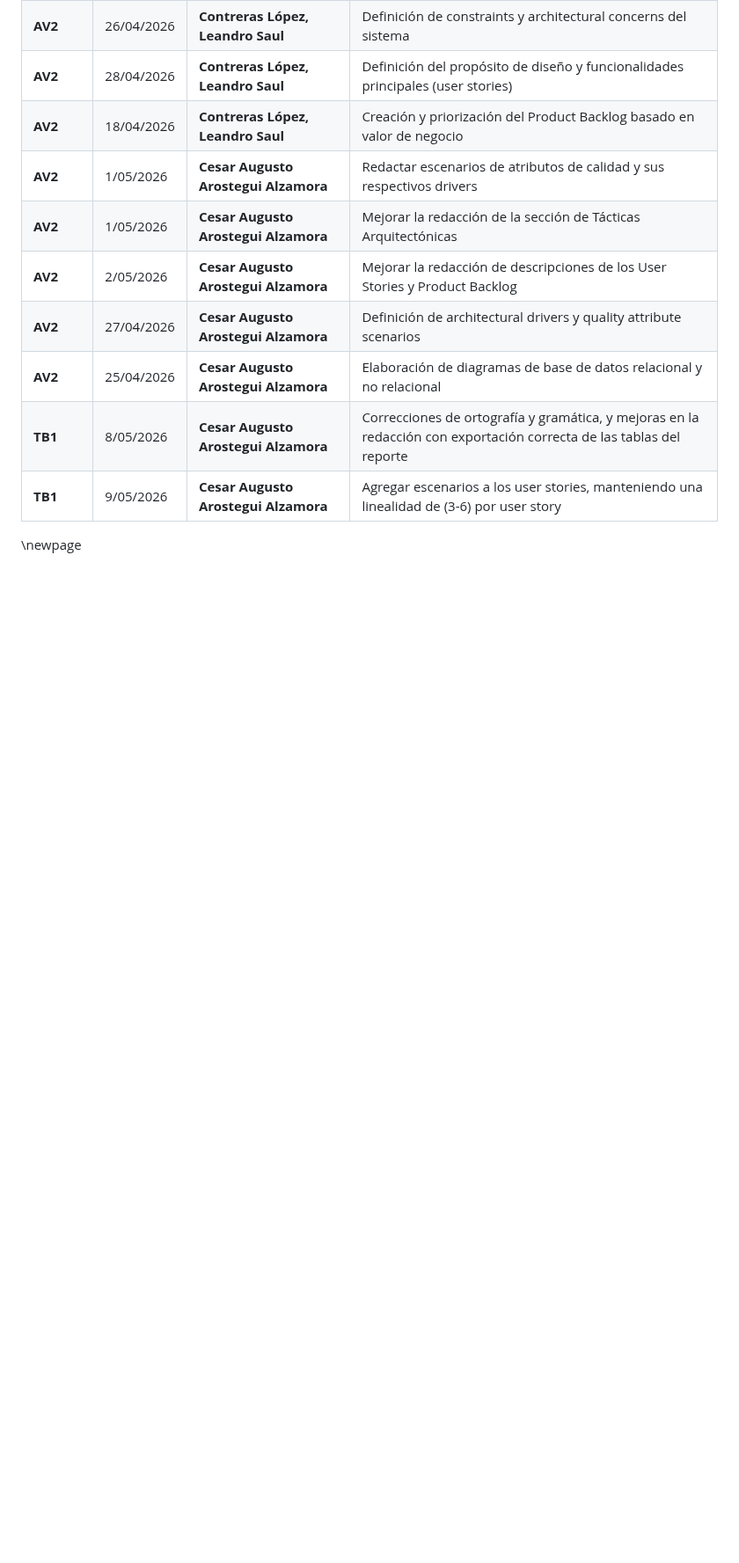
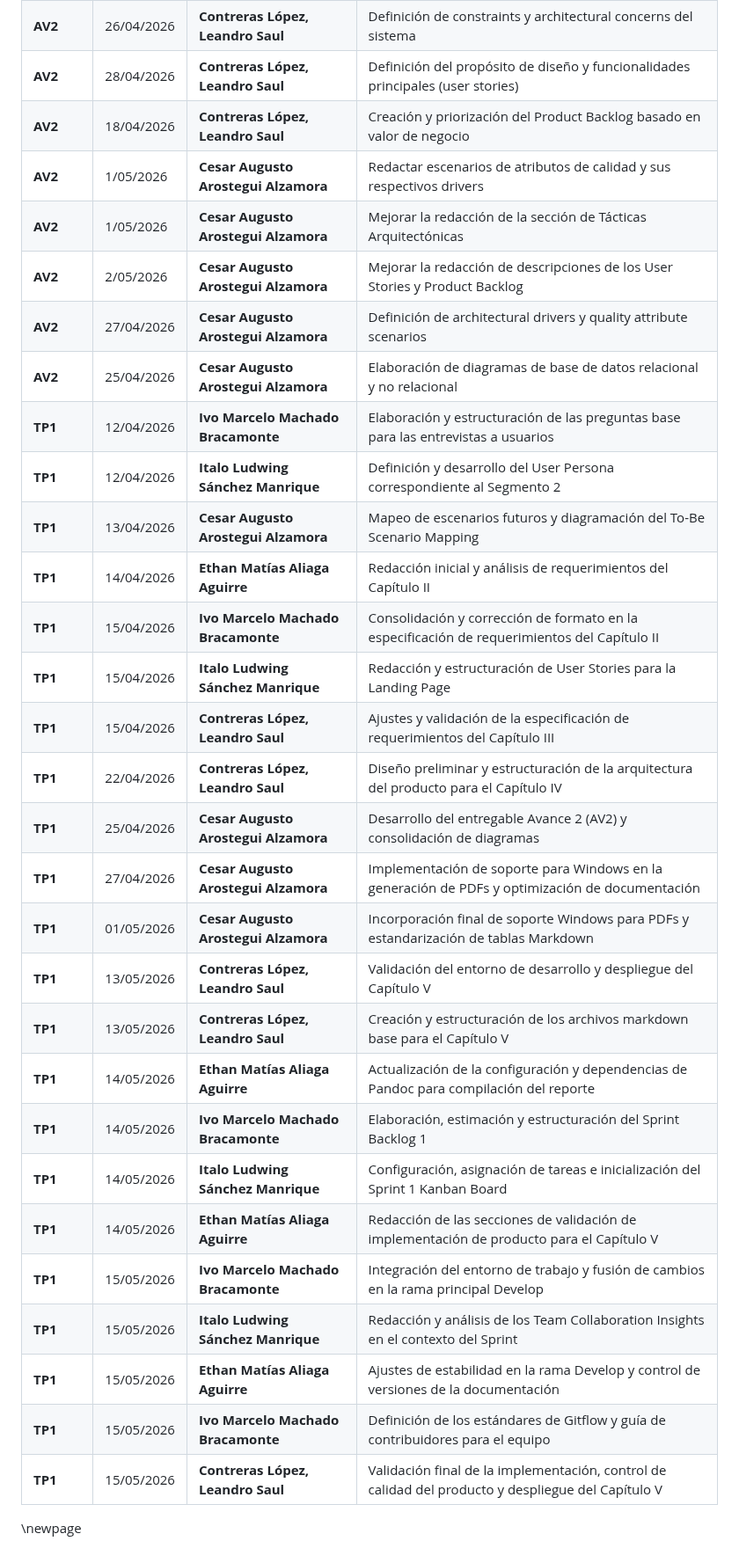
Before and after one commit to Hampcoders-Fundamentos/project-document, a Markdown page: report/01-registro-versiones.md, the part around the change. Shown at 88% size. Drawn GitHub-style; blank space fills up the shorter version.

Commit message:
registro de versiones

```diff
--- a/report/01-registro-versiones.md
+++ b/report/01-registro-versiones.md
@@ -40,7 +40,26 @@
 | **AV2** | 2/05/2026 | **Cesar Augusto Arostegui Alzamora** | Mejorar la redacción de descripciones de los User Stories y Product Backlog |
 | **AV2** | 27/04/2026 | **Cesar Augusto Arostegui Alzamora** | Definición de architectural drivers y quality attribute scenarios |
 | **AV2** | 25/04/2026 | **Cesar Augusto Arostegui Alzamora** | Elaboración de diagramas de base de datos relacional y no relacional |
-| **TB1** | 8/05/2026 | **Cesar Augusto Arostegui Alzamora** | Correcciones de ortografía y gramática, y mejoras en la redacción con exportación correcta de las tablas del reporte |
-| **TB1** | 9/05/2026 | **Cesar Augusto Arostegui Alzamora** | Agregar escenarios a los user stories, manteniendo una linealidad de (3-6) por user story |
-
+| **TP1** | 12/04/2026 | **Ivo Marcelo Machado Bracamonte** | Elaboración y estructuración de las preguntas base para las entrevistas a usuarios |
+| **TP1** | 12/04/2026 | **Italo Ludwing Sánchez Manrique** | Definición y desarrollo del User Persona correspondiente al Segmento 2 |
+| **TP1** | 13/04/2026 | **Cesar Augusto Arostegui Alzamora** | Mapeo de escenarios futuros y diagramación del To-Be Scenario Mapping |
+| **TP1** | 14/04/2026 | **Ethan Matías Aliaga Aguirre** | Redacción inicial y análisis de requerimientos del Capítulo II |
+| **TP1** | 15/04/2026 | **Ivo Marcelo Machado Bracamonte** | Consolidación y corrección de formato en la especificación de requerimientos del Capítulo II |
+| **TP1** | 15/04/2026 | **Italo Ludwing Sánchez Manrique** | Redacción y estructuración de User Stories para la Landing Page |
+| **TP1** | 15/04/2026 | **Contreras López, Leandro Saul** | Ajustes y validación de la especificación de requerimientos del Capítulo III |
+| **TP1** | 22/04/2026 | **Contreras López, Leandro Saul** | Diseño preliminar y estructuración de la arquitectura del producto para el Capítulo IV |
+| **TP1** | 25/04/2026 | **Cesar Augusto Arostegui Alzamora** | Desarrollo del entregable Avance 2 (AV2) y consolidación de diagramas |
+| **TP1** | 27/04/2026 | **Cesar Augusto Arostegui Alzamora** | Implementación de soporte para Windows en la generación de PDFs y optimización de documentación |
+| **TP1** | 01/05/2026 | **Cesar Augusto Arostegui Alzamora** | Incorporación final de soporte Windows para PDFs y estandarización de tablas Markdown |
+| **TP1** | 13/05/2026 | **Contreras López, Leandro Saul** | Validación del entorno de desarrollo y despliegue del Capítulo V |
+| **TP1** | 13/05/2026 | **Contreras López, Leandro Saul** | Creación y estructuración de los archivos markdown base para el Capítulo V |
+| **TP1** | 14/05/2026 | **Ethan Matías Aliaga Aguirre** | Actualización de la configuración y dependencias de Pandoc para compilación del reporte |
+| **TP1** | 14/05/2026 | **Ivo Marcelo Machado Bracamonte** | Elaboración, estimación y estructuración del Sprint Backlog 1 |
+| **TP1** | 14/05/2026 | **Italo Ludwing Sánchez Manrique** | Configuración, asignación de tareas e inicialización del Sprint 1 Kanban Board |
+| **TP1** | 14/05/2026 | **Ethan Matías Aliaga Aguirre** | Redacción de las secciones de validación de implementación de producto para el Capítulo V |
+| **TP1** | 15/05/2026 | **Ivo Marcelo Machado Bracamonte** | Integración del entorno de trabajo y fusión de cambios en la rama principal Develop |
+| **TP1** | 15/05/2026 | **Italo Ludwing Sánchez Manrique** | Redacción y análisis de los Team Collaboration Insights en el contexto del Sprint |
+| **TP1** | 15/05/2026 | **Ethan Matías Aliaga Aguirre** | Ajustes de estabilidad en la rama Develop y control de versiones de la documentación |
+| **TP1** | 15/05/2026 | **Ivo Marcelo Machado Bracamonte** | Definición de los estándares de Gitflow y guía de contribuidores para el equipo |
+| **TP1** | 15/05/2026 | **Contreras López, Leandro Saul** | Validación final de la implementación, control de calidad del producto y despliegue del Capítulo V |
 \newpage
```
Also changed, not shown: report/40-cap4-product-architecture-design.md (+17 -93 lines).
